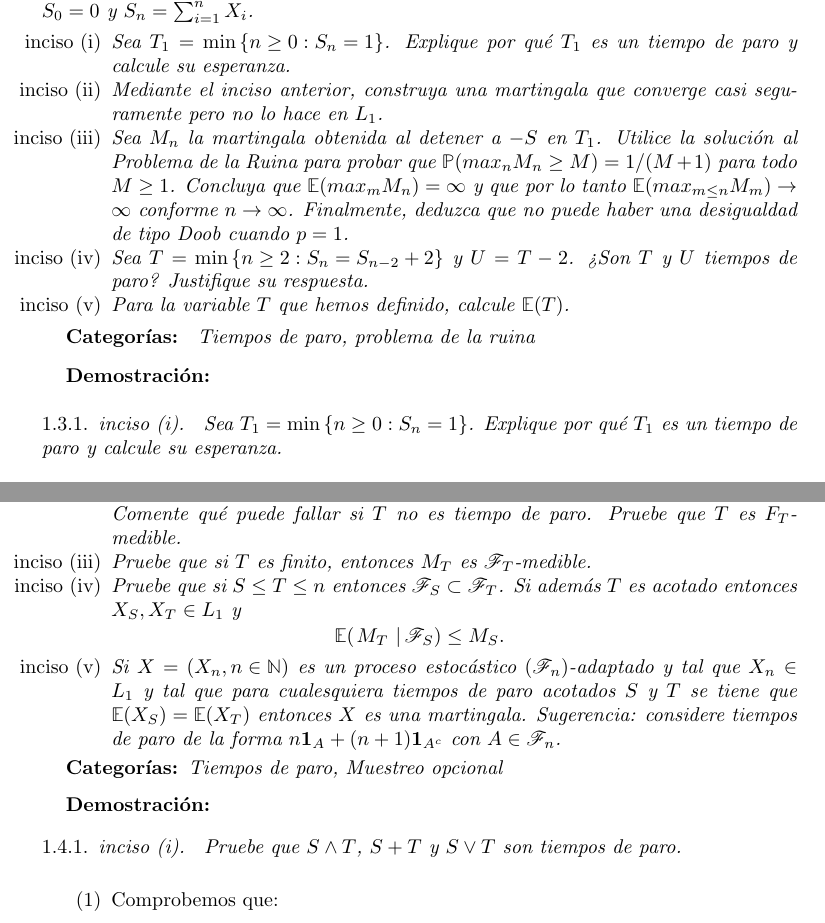
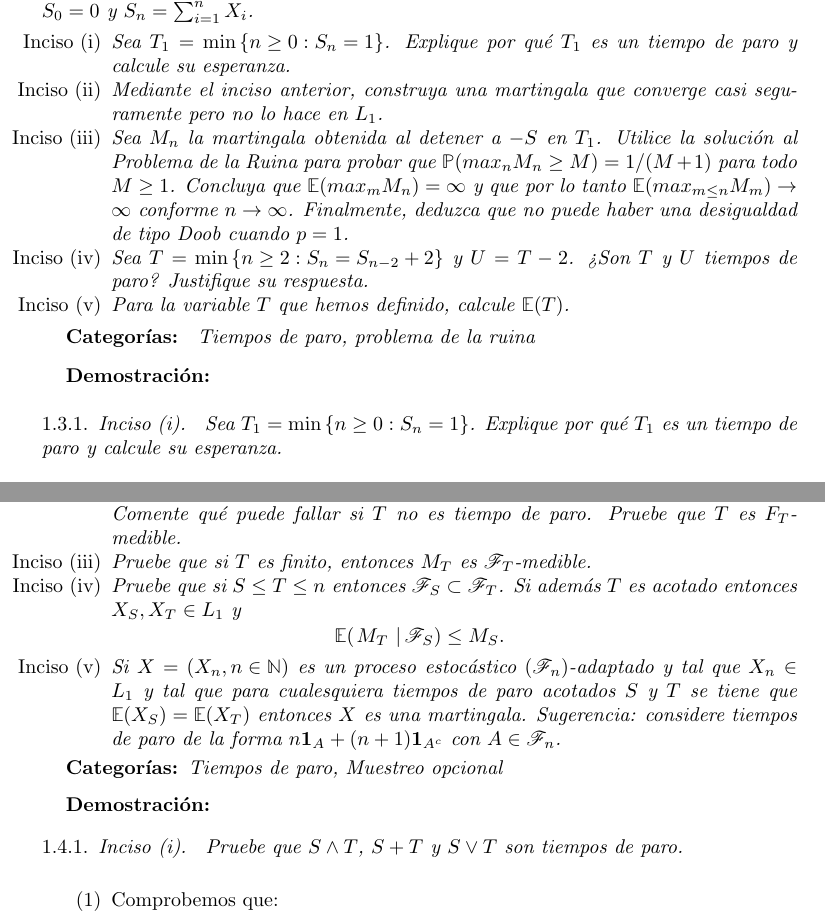
Before and after one commit to bloodyvesp/stocasticprocesses, a LaTeX problem sheet (tareas.tex, which reads tarea1/problema1_3.tex, tarea1/problema1_4.tex): two parts of pages 5 and 15 of 19, joined at a grey line, cut so that both start at the same text. Compiled offline with pdfLaTeX.

Commit message:
mejora menor.

```diff
--- a/tarea1/problema1_3.tex
+++ b/tarea1/problema1_3.tex
@@ -5,27 +5,27 @@
 	independientes con $\proba{X_i=\pm 1}=1/2$. Sean $S_0=0$ y $S_n=\sum_{i=1}^n X_i$.
 
 	\begin{enumerate}
-		\item[inciso (i)] Sea $T_1=\min\set{n\geq 0:S_n=1}$. Explique por qu\'e $T_1$ es un
+		\item[Inciso (i)] Sea $T_1=\min\set{n\geq 0:S_n=1}$. Explique por qu\'e $T_1$ es un
 		tiempo de paro y calcule su esperanza.
 
-		\item[inciso (ii)] Mediante el inciso anterior, construya una martingala que converge
+		\item[Inciso (ii)] Mediante el inciso anterior, construya una martingala que converge
 		casi seguramente pero no lo hace en $L_1$.
 
-		\item[inciso (iii)] Sea $M_n$ la martingala obtenida al detener a $-S$ en $T_1$. Utilice la solución al
+		\item[Inciso (iii)] Sea $M_n$ la martingala obtenida al detener a $-S$ en $T_1$. Utilice la solución al
 		Problema de la Ruina para probar que $\mw(max_n M_n \geq M) = 1/(M+1)$ para todo $M \geq 1$. Concluya que
 		$\E(max_m M_n) = \infty$ y que por lo tanto $\E(max_{m\leq n} M_m) \rightarrow \infty$ conforme
 		$n \rightarrow \infty$. Finalmente, deduzca que no puede haber una desigualdad de tipo Doob cuando $p=1$.
 
-		\item[inciso (iv)] Sea $T=\min\set{n\geq 2:S_n=S_{n-2} + 2}$ y $U=T-2$. ?`Son $T$ y $U$
+		\item[Inciso (iv)] Sea $T=\min\set{n\geq 2:S_n=S_{n-2} + 2}$ y $U=T-2$. ?`Son $T$ y $U$
 		tiempos de paro? Justifique su respuesta.
 
-		\item[inciso (v)] Para la variable $T$ que hemos definido, calcule $\esp{T}$.
+		\item[Inciso (v)] Para la variable $T$ que hemos definido, calcule $\esp{T}$.
 	\end{enumerate}
 
 	\defin{Categor\'ias: } Tiempos de paro, problema de la ruina
 \end{problema}
 \begin{proof}
-	\subsubsection{inciso (i)}
+	\subsubsection{Inciso (i)}
 	\emph
 	{
 		Sea $T_1=\min\set{n\geq 0:S_n=1}$. Explique por qu\'e $T_1$ es un
--- a/tarea1/problema1_4.tex
+++ b/tarea1/problema1_4.tex
@@ -13,16 +13,16 @@
                 	detenida en $\tau$. Comente qu\'e puede fallar si $T$ no es tiempo de paro.
                 	Pruebe que $T$ es $F_T$-medible.
 
-                \item[inciso (iii)]
+                \item[Inciso (iii)]
                 	Pruebe que si $T$ es finito, entonces $M_T$ es $\F_T$-medible.
 
-                \item[inciso (iv)]
+                \item[Inciso (iv)]
                 	Pruebe que si $S\leq T\leq n$ entonces $\F_S\subset\F_T$. Si adem\'as $T$ es acotado entonces $X_S,X_T\in L_1$ y
                 	\begin{esn}
 	                	\espc{M_T}{\F_S}\leq M_S.
                 	\end{esn}
 
-                \item[inciso (v)]
+                \item[Inciso (v)]
                 	Si $X=\paren{X_n,n\in\na}$ es un proceso estoc\'astico $\paren{\F_n}$-adaptado y tal que $X_n\in L_1$ y tal que
                 	para cualesquiera tiempos de paro acotados $S$ y $T$ se tiene que $\esp{X_S}=\esp{X_T}$ entonces $X$ es una
                 	martingala. Sugerencia: considere tiempos de paro de la forma $n\indi{A}+(n+1)\indi{A^c}$ con $A\in\F_n$.
```
Also changed, not shown: tarea1/problema1_3.tex (8 more changed lines), tarea1/problema1_4.tex (14 more changed lines).
